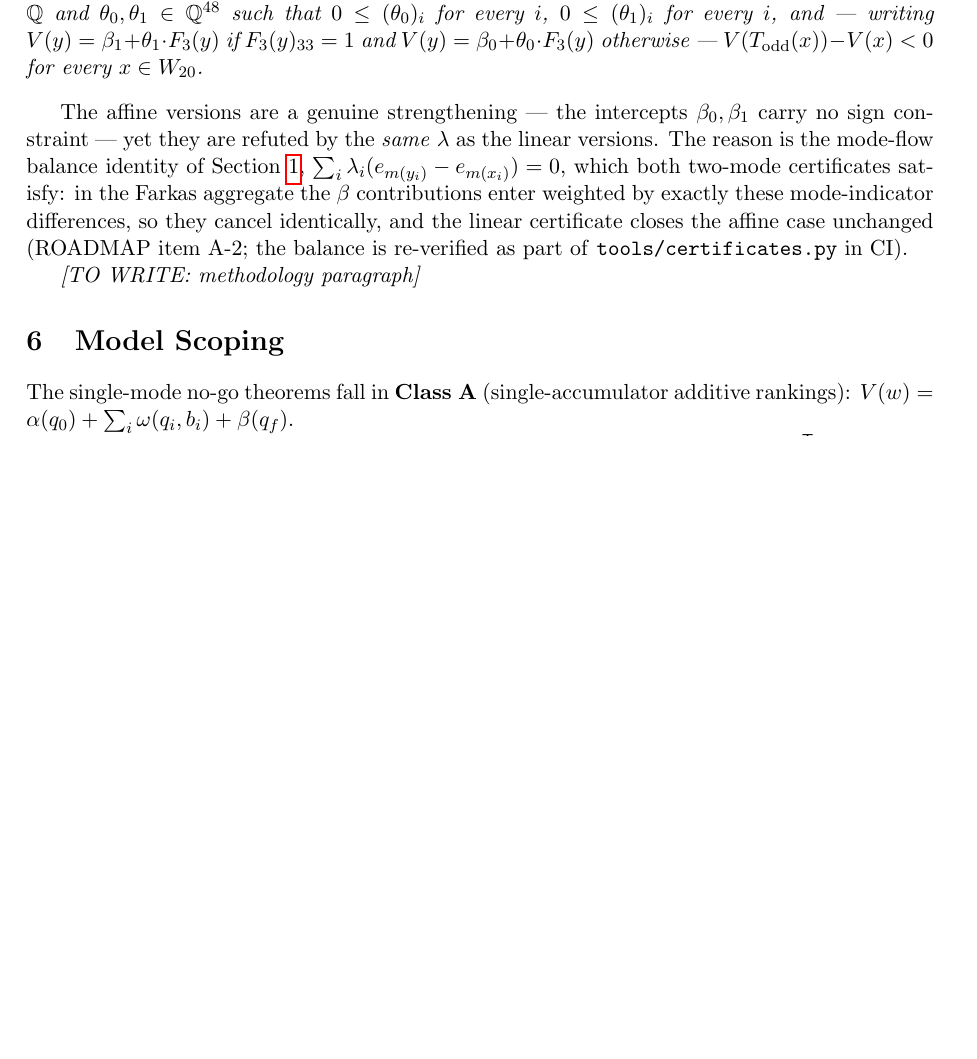
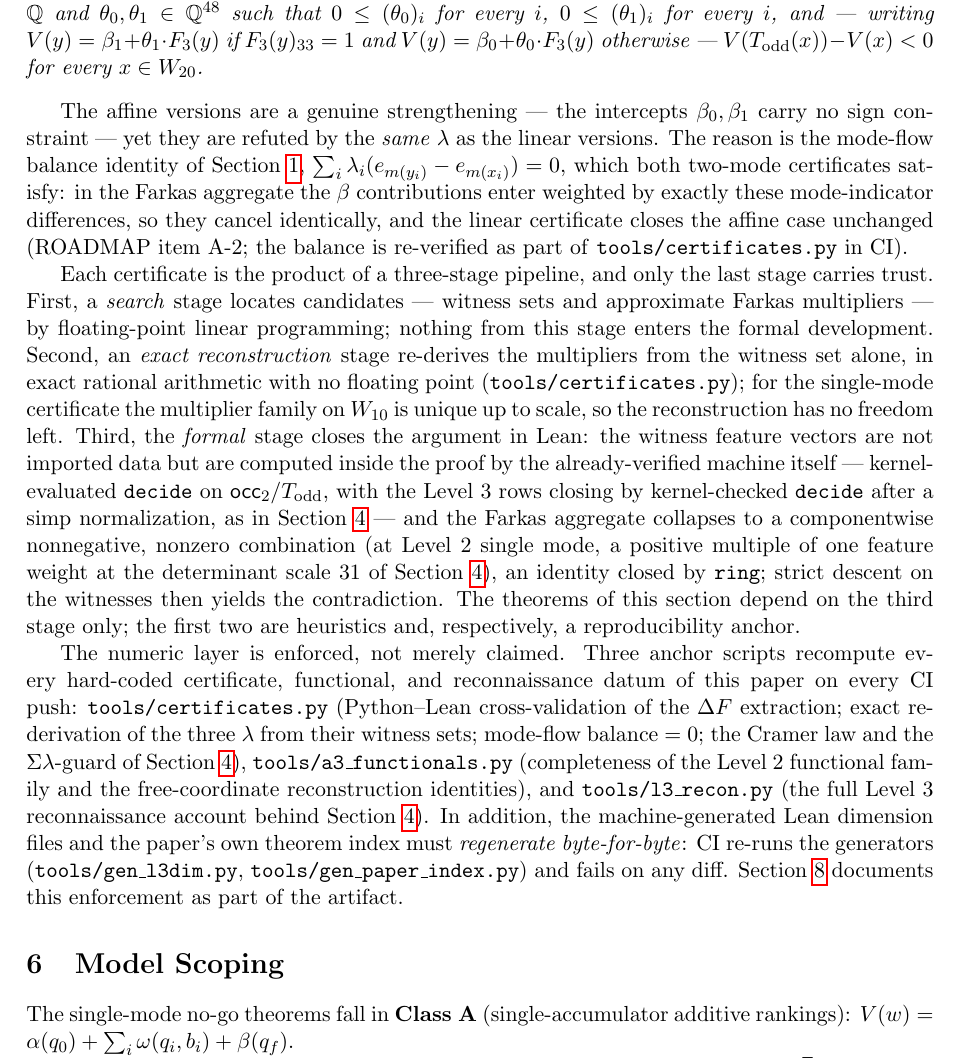
Before and after one commit to ArcherArtemis222/collatz-fst, a LaTeX paper (paper/main.tex): part of page 7 of 9, cut so that both start at the same text, the shorter picture padded with empty space. Compiled offline with pdfLaTeX.

Commit message:
paper: §5 憑證方法論流水線（A-4 PR-W4b） (#35)
* paper: §5 憑證方法論流水線（A-4 PR-W4b）

- 三階段流水線段：浮點 LP 搜尋（不入形式層）→ 精確有理重建
  （certificates.py，零浮點；W₁₀ 乘數族唯一至尺度）→ Lean 收尾
  （見證特徵由已證機器 kernel decide 計算、非外掛數據；L3 列
  simp 正規化＋decide +kernel 同 §4；聚合恆等式 ring 收掉，
  單模式尺度＝§4 的行列式 31）。信任邊界句明寫：定理只依賴第三階段。
- 錨與 CI 段：三支錨腳本每 push 重算所有寫死數字（certificates／
  a3_functionals／l3_recon 各自職掌逐一列明）；兩生成器
  （gen_l3dim／gen_paper_index）逐位再生強制；§8 前瞻一句。
- 純正文 PR：不新增 \paperthm、registry 零變更、記號區零變更。

驗證：latexmk＋lacheck 綠；check_paper_refs OK（21/21、陳述 19 條）；
兩生成物零 diff；check_boundaries 通過；lake build 綠（no-op）。

Co-Authored-By: Claude Fable 5 <noreply@anthropic.com>

* paper: W4b 措辭修正二處（審核指示）

① "strictly positive combination" → "componentwise nonnegative,
   nonzero combination"（嚴格正非事實亦非所需）；
② "every hard-coded number" → "every hard-coded certificate,
   functional, and reconnaissance datum"（量詞跟著職掌列舉範圍走）。

Co-Authored-By: Claude Fable 5 <noreply@anthropic.com>

---------

Co-authored-by: Claude Fable 5 <noreply@anthropic.com>

```diff
--- a/paper/main.tex
+++ b/paper/main.tex
@@ -532,10 +534,51 @@ cancel identically, and the linear certificate closes the affine case
 unchanged (ROADMAP item A-2; the balance is re-verified as part of
 \texttt{tools/certificates.py} in CI).
 
-% Certificate methodology (outline): search in floating point -> exact
-% rational reconstruction -> Lean decide/ring closure; anchors and CI
-% enforcement (three anchor scripts + generator reproducibility).
-\tbd{methodology paragraph}
+% Certificate methodology (W4b). Sources (repo-only): STATUS.md Tools
+% anchor table, ROADMAP-A (A-0 baseline, Cramer section), NoLinearRanking
+% docstring (witness values by the proven machine; ring closure at scale
+% 31), gen_l3dim docstring (simp-normalize + kernel decide), guard.yml
+% regeneration steps. Trust boundary sentence mandatory: theorems depend
+% on the Lean stage only.
+
+Each certificate is the product of a three-stage pipeline, and only the
+last stage carries trust. First, a \emph{search} stage locates
+candidates --- witness sets and approximate Farkas multipliers --- by
+floating-point linear programming; nothing from this stage enters the
+formal development. Second, an \emph{exact reconstruction} stage
+re-derives the multipliers from the witness set alone, in exact
+rational arithmetic with no floating point
+(\texttt{tools/certificates.py}); for the single-mode certificate the
+multiplier family on $\Wten$ is unique up to scale, so the
+reconstruction has no freedom left. Third, the \emph{formal} stage
+closes the argument in Lean: the witness feature vectors are not
+imported data but are computed inside the proof by the already-verified
+machine itself --- kernel-evaluated \texttt{decide} on
+$\occtwo$/$\Todd$, with the Level~3 rows closing by kernel-checked
+\texttt{decide} after a simp normalization, as in
+Section~\ref{sec:geometry} --- and the Farkas aggregate collapses to a
+componentwise nonnegative, nonzero combination (at Level~2 single mode,
+a positive multiple of one feature weight at the determinant scale $31$
+of Section~\ref{sec:geometry}), an identity closed by \texttt{ring};
+strict descent on the witnesses then yields the contradiction. The
+theorems of this section depend on the third stage only; the first two
+are heuristics and, respectively, a reproducibility anchor.
+
+The numeric layer is enforced, not merely claimed. Three anchor
+scripts recompute every hard-coded certificate, functional, and
+reconnaissance datum of this paper on every CI push: \texttt{tools/certificates.py} (Python--Lean cross-validation of
+the $\dF$ extraction; exact re-derivation of the three $\lambda$ from
+their witness sets; mode-flow balance $= 0$; the Cramer law and the
+$\Sigma\lambda$-guard of Section~\ref{sec:geometry}),
+\texttt{tools/a3\_functionals.py} (completeness of the Level~2
+functional family and the free-coordinate reconstruction identities),
+and \texttt{tools/l3\_recon.py} (the full Level~3 reconnaissance
+account behind Section~\ref{sec:geometry}). In addition, the
+machine-generated Lean dimension files and the paper's own theorem
+index must \emph{regenerate byte-for-byte}: CI re-runs the generators
+(\texttt{tools/gen\_l3dim.py}, \texttt{tools/gen\_paper\_index.py}) and
+fails on any diff. Section~\ref{sec:artifact} documents this
+enforcement as part of the artifact.
 
 % =========================================================================
 \section{Model Scoping}\label{sec:scoping}
```
Also changed, not shown: paper/main.tex (2 more changed lines).
